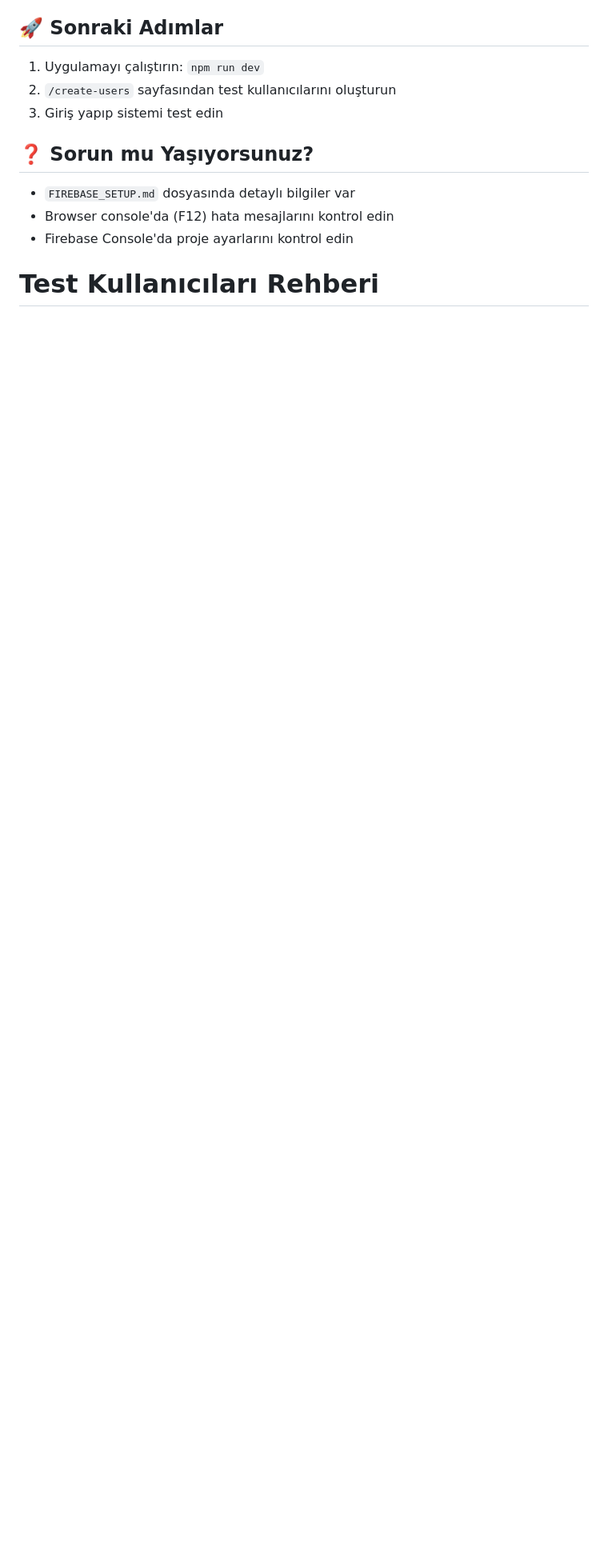
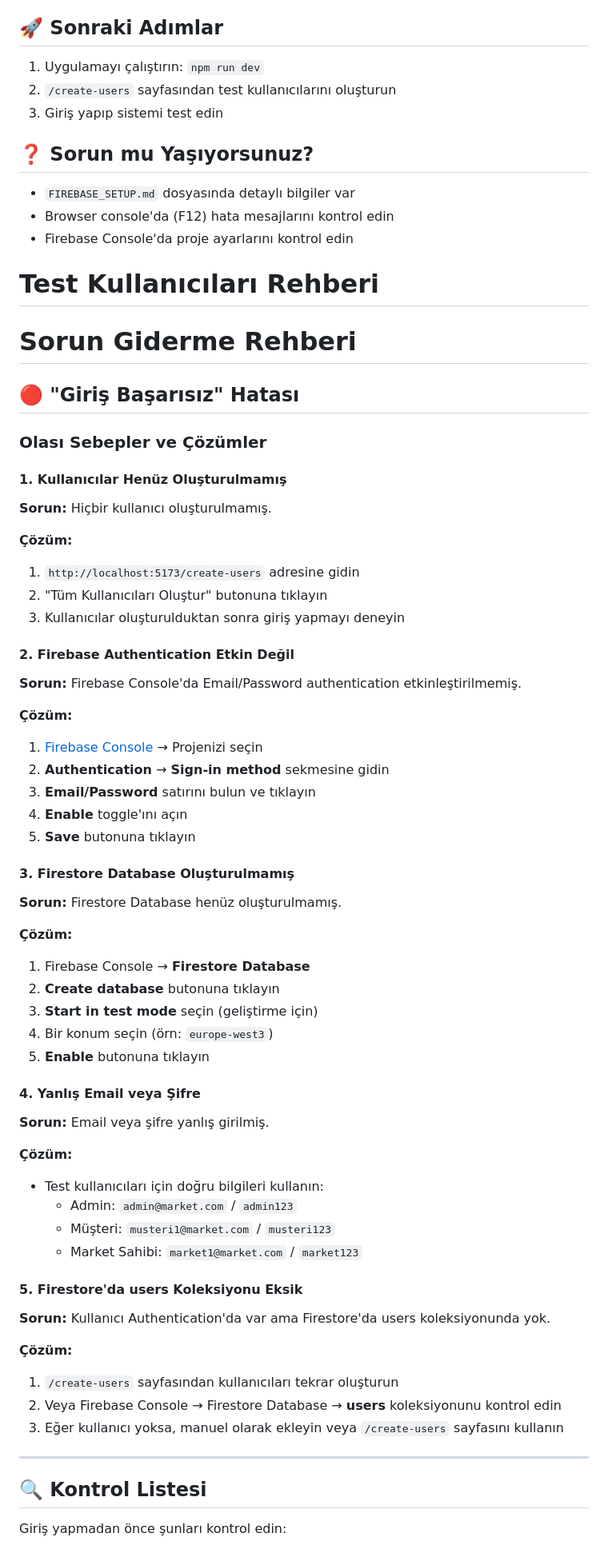
Before and after one commit to kubratekec/online-market-ve-teslimat-sistemi, a Markdown page: README.md, the part around one of its changes. Shown at 80% size. Drawn GitHub-style; blank space fills up the shorter version.

```diff
--- a/README.md
+++ b/README.md
@@ -503,3 +503,65 @@ const firebaseConfig = {
 
 
 # Test Kullanıcıları Rehberi
+# Sorun Giderme Rehberi
+
+## 🔴 "Giriş Başarısız" Hatası
+
+### Olası Sebepler ve Çözümler
+
+#### 1. Kullanıcılar Henüz Oluşturulmamış
+
+**Sorun:** Hiçbir kullanıcı oluşturulmamış.
+
+**Çözüm:**
+1. `http://localhost:5173/create-users` adresine gidin
+2. "Tüm Kullanıcıları Oluştur" butonuna tıklayın
+3. Kullanıcılar oluşturulduktan sonra giriş yapmayı deneyin
+
+#### 2. Firebase Authentication Etkin Değil
+
+**Sorun:** Firebase Console'da Email/Password authentication etkinleştirilmemiş.
+
+**Çözüm:**
+1. [Firebase Console](https://console.firebase.google.com/) → Projenizi seçin
+2. **Authentication** → **Sign-in method** sekmesine gidin
+3. **Email/Password** satırını bulun ve tıklayın
+4. **Enable** toggle'ını açın
+5. **Save** butonuna tıklayın
+
+#### 3. Firestore Database Oluşturulmamış
+
+**Sorun:** Firestore Database henüz oluşturulmamış.
+
+**Çözüm:**
+1. Firebase Console → **Firestore Database**
+2. **Create database** butonuna tıklayın
+3. **Start in test mode** seçin (geliştirme için)
+4. Bir konum seçin (örn: `europe-west3`)
+5. **Enable** butonuna tıklayın
+
+#### 4. Yanlış Email veya Şifre
+
+**Sorun:** Email veya şifre yanlış girilmiş.
+
+**Çözüm:**
+- Test kullanıcıları için doğru bilgileri kullanın:
+  - Admin: `admin@market.com` / `admin123`
+  - Müşteri: `musteri1@market.com` / `musteri123`
+  - Market Sahibi: `market1@market.com` / `market123`
+
+#### 5. Firestore'da users Koleksiyonu Eksik
+
+**Sorun:** Kullanıcı Authentication'da var ama Firestore'da users koleksiyonunda yok.
+
+**Çözüm:**
+1. `/create-users` sayfasından kullanıcıları tekrar oluşturun
+2. Veya Firebase Console → Firestore Database → **users** koleksiyonunu kontrol edin
+3. Eğer kullanıcı yoksa, manuel olarak ekleyin veya `/create-users` sayfasını kullanın
+
+---
+
+## 🔍 Kontrol Listesi
+
+Giriş yapmadan önce şunları kontrol edin:
+
```
Also changed, not shown: other parts of README.md (+33 -0 lines).
